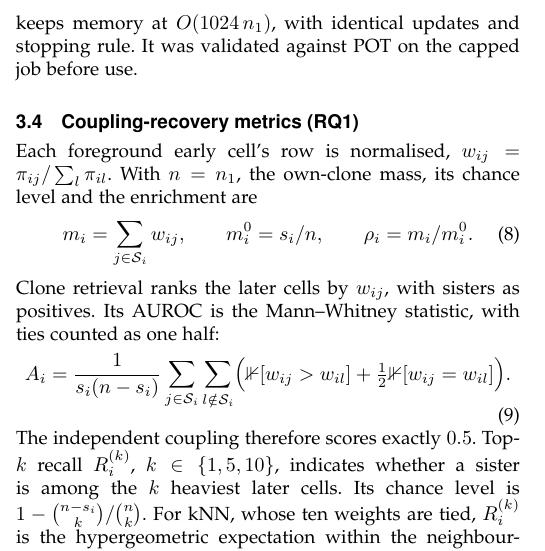
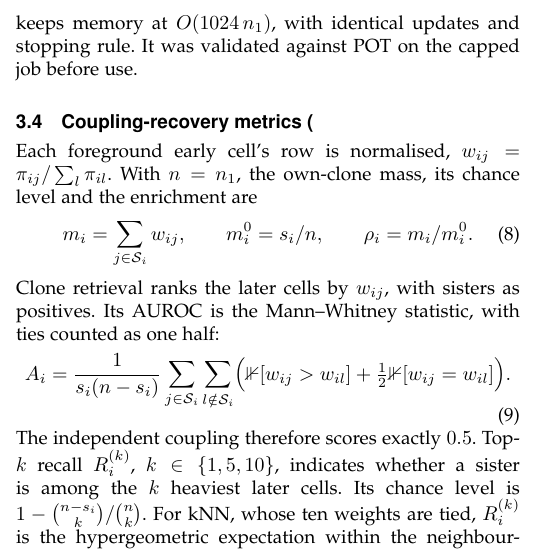
Before and after one commit to xaviwho/sisbar_eva, a LaTeX paper (paper/main.tex): part of one column of page 2 of 7, cut so that both start at the same text. Compiled offline with pdfLaTeX; a missing font is replaced by an installed copy or a similar font; a LaTeX package or settings file that is missing is left out.

Commit message:
Compiled 2026-11-16 04:48 UTC

```diff
--- a/paper/main.tex
+++ b/paper/main.tex
@@ -184,7 +184,7 @@ streaming log-sum-exp. Apart from the cost matrix, this keeps memory at
 $O(1024\,n_1)$, with identical updates and stopping rule. It was validated against POT on
 the capped job before use.
 
-\subsection{Coupling-recovery metrics (RQ1)}\label{sec:metrics}
+\subsection{Coupling-recovery metrics (}\label{sec:metrics}
 Each foreground early cell's row is normalised, $w_{ij}=\pi_{ij}/\sum_{l}\pi_{il}$. With
 $n=n_1$, the own-clone mass, its chance level and the enrichment are
 \begin{equation}
```
